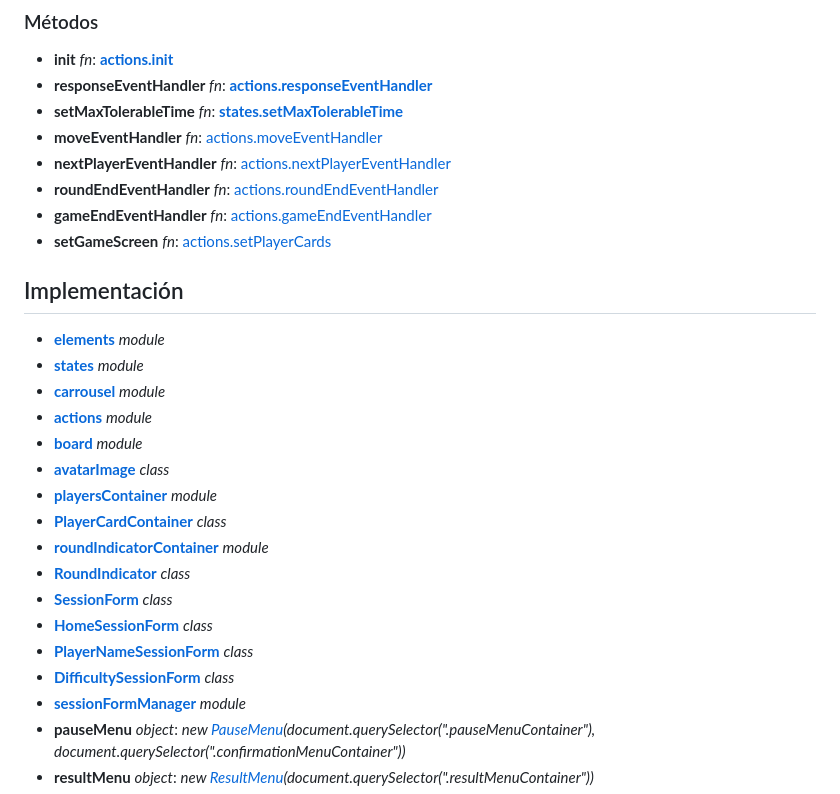
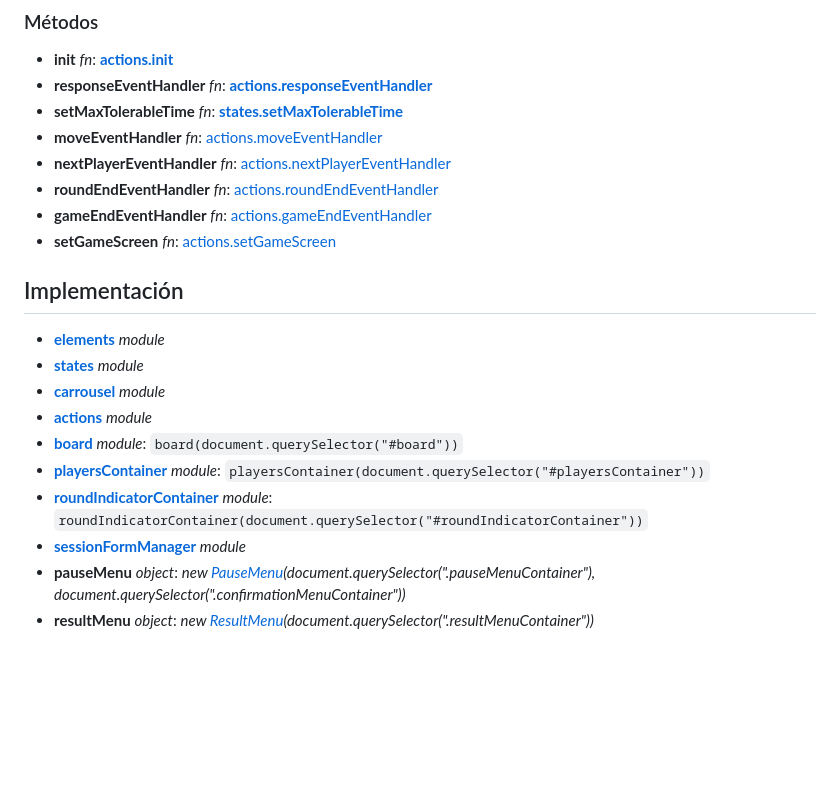
Before and after one commit to MoraMartin99/equisCero, a Markdown page: docs/display/display.md, the part around the change. Drawn GitHub-style; blank space fills up the shorter version.

Commit message:
Upgrade display documentation

```diff
--- a/docs/display/display.md
+++ b/docs/display/display.md
@@ -67,7 +67,7 @@ Manejar la vista
 -   **nextPlayerEventHandler** _fn_: [actions.nextPlayerEventHandler](./actions.md#interfaz)
 -   **roundEndEventHandler** _fn_: [actions.roundEndEventHandler](./actions.md#interfaz)
 -   **gameEndEventHandler** _fn_: [actions.gameEndEventHandler](./actions.md#interfaz)
--   **setGameScreen** _fn_: [actions.setPlayerCards](./actions.md#interfaz)
+-   **setGameScreen** _fn_: [actions.setGameScreen](./actions.md#interfaz)
 
 ## Implementación
 
@@ -75,16 +75,9 @@ Manejar la vista
 -   **[states](./states.md)** _module_
 -   **[carrousel](./carrousel.md)** _module_
 -   **[actions](./actions.md)** _module_
--   **[board](./board.md)** _module_
--   **[avatarImage](./avatarImage.md)** _class_
--   **[playersContainer](./playerCardContainer.md)** _module_
--   **[PlayerCardContainer](./PlayerCardContainer.md)** _class_
--   **[roundIndicatorContainer](./roundIndicatorContainer.md)** _module_
--   **[RoundIndicator](./RoundIndicator.md)** _class_
--   **[SessionForm](./SessionForm.md)** _class_
--   **[HomeSessionForm](./HomeSessionForm.md)** _class_
--   **[PlayerNameSessionForm](./PlayerNameSessionForm.md)** _class_
--   **[DifficultySessionForm](./DifficultySessionForm.md)** _class_
+-   **[board](./board.md)** _module_: `board(document.querySelector("#board"))`
+-   **[playersContainer](./playersContainer.md)** _module_: `playersContainer(document.querySelector("#playersContainer"))`
+-   **[roundIndicatorContainer](./roundIndicatorContainer.md)** _module_: `roundIndicatorContainer(document.querySelector("#roundIndicatorContainer"))`
 -   **[sessionFormManager](./sessionFormManager.md)** _module_
 -   **pauseMenu** _object_: _new [PauseMenu](./PauseMenu.md)(document.querySelector(".pauseMenuContainer"), document.querySelector(".confirmationMenuContainer"))_
 -   **resultMenu** _object_: _new [ResultMenu](./ResultMenu.md)(document.querySelector(".resultMenuContainer"))_
```
